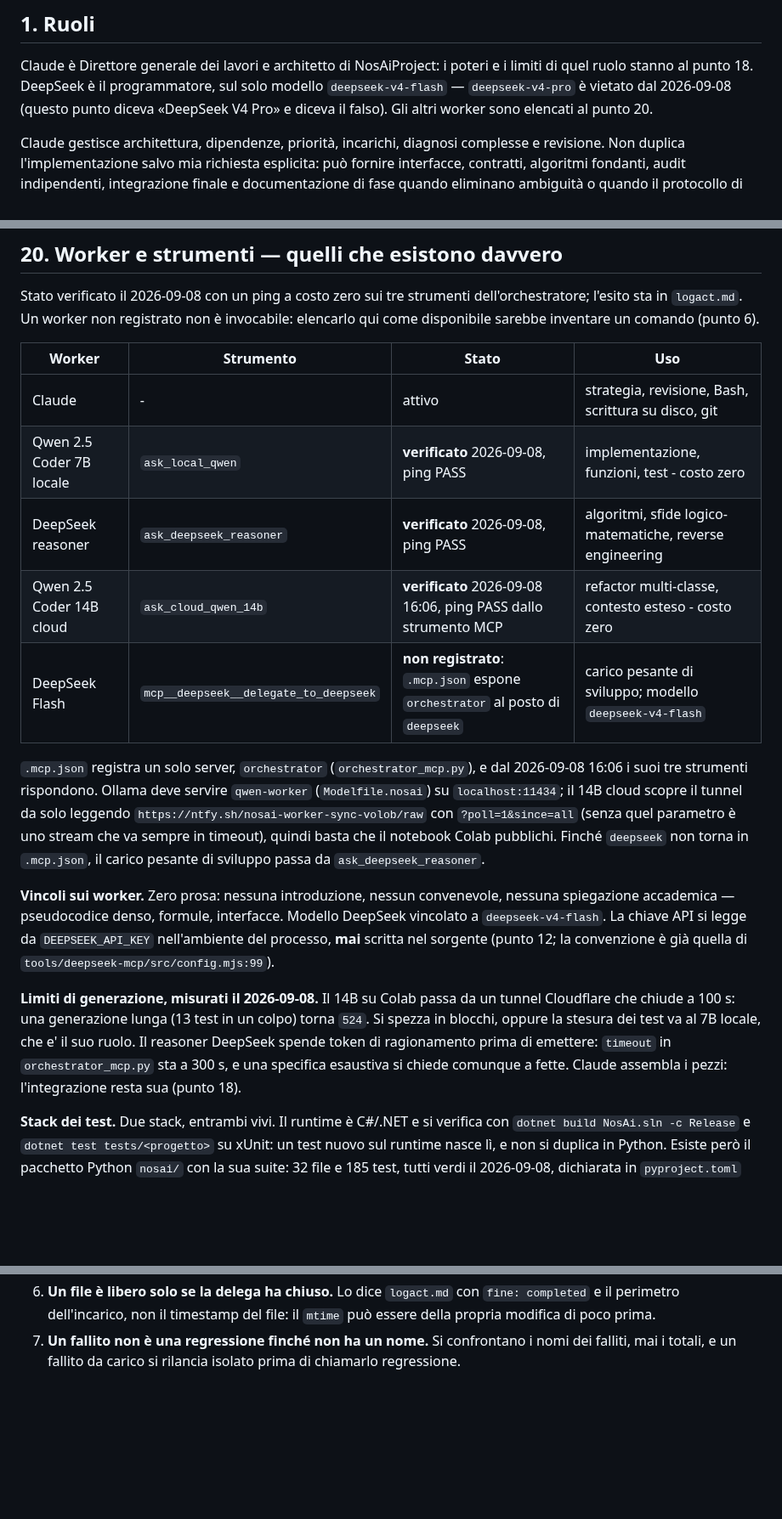
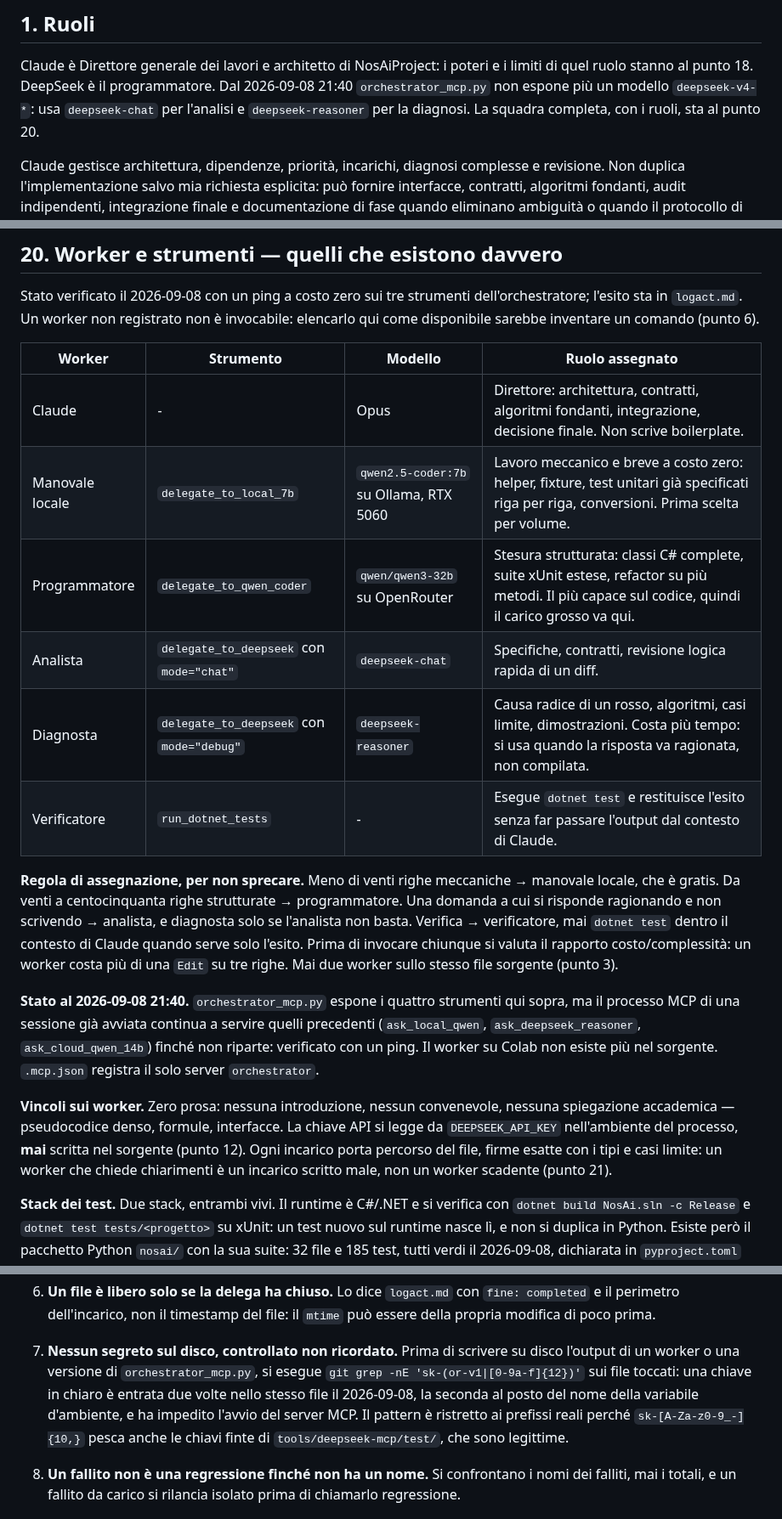
Before and after one commit to volobolo99/NosAiProject, a Markdown page: CLAUDE.md, 3 parts joined by grey strips. Shown at 85% size. Drawn GitHub-style; blank space fills up the shorter version.

Commit message:
La squadra e' cambiata: ruoli riscritti su chi esiste davvero
orchestrator_mcp.py ora espone delegate_to_local_7b, delegate_to_qwen_coder,
delegate_to_deepseek con due modalita' e run_dotnet_tests. Il worker su
Colab non esiste piu' nel sorgente, e il modello deepseek-v4-flash che il
punto 1 imponeva non e' piu' fra quelli chiamati: sono deepseek-chat e
deepseek-reasoner.

Ogni worker ha ora un ruolo che non si sovrappone agli altri, con la soglia
che decide a chi va un incarico: meno di venti righe meccaniche al locale
che e' gratis, il lavoro strutturato al 32B, le domande che si risolvono
ragionando all'analista e solo quelle dure al diagnosta. La verifica passa
da run_dotnet_tests, cosi' l'output di dotnet non attraversa il contesto.

Annotato anche che una sessione gia' avviata continua a servire gli
strumenti vecchi finche' non riparte: verificato con un ping, non dedotto.

Co-Authored-By: Claude Opus 5 (1M context) <noreply@anthropic.com>
Claude-Session: https://claude.ai/code/session_01LQzhRX4KrtDw7tTMTmt9Nv

```diff
--- a/CLAUDE.md
+++ b/CLAUDE.md
@@ -4,9 +4,10 @@
 
 Claude è Direttore generale dei lavori e architetto di NosAiProject: i
 poteri e i limiti di quel ruolo stanno al punto 18. DeepSeek è il
-programmatore, sul solo modello `deepseek-v4-flash` — `deepseek-v4-pro` è
-vietato dal 2026-09-08 (questo punto diceva «DeepSeek V4 Pro» e diceva il
-falso). Gli altri worker sono elencati al punto 20.
+programmatore. Dal 2026-09-08 21:40 `orchestrator_mcp.py` non espone più un
+modello `deepseek-v4-*`: usa `deepseek-chat` per l'analisi e
+`deepseek-reasoner` per la diagnosi. La squadra completa, con i ruoli, sta
+al punto 20.
 
 Claude gestisce architettura, dipendenze, priorità, incarichi, diagnosi
 complesse e revisione. Non duplica l'implementazione salvo mia richiesta
@@ -305,37 +306,38 @@ dell'orchestratore; l'esito sta in `logact.md`. Un worker non registrato non è
 invocabile: elencarlo qui come disponibile sarebbe inventare un comando
 (punto 6).
 
-| Worker | Strumento | Stato | Uso |
+| Worker | Strumento | Modello | Ruolo assegnato |
 |---|---|---|---|
-| Claude | - | attivo | strategia, revisione, Bash, scrittura su disco, git |
-| Qwen 2.5 Coder 7B locale | `ask_local_qwen` | **verificato** 2026-09-08, ping PASS | implementazione, funzioni, test - costo zero |
-| DeepSeek reasoner | `ask_deepseek_reasoner` | **verificato** 2026-09-08, ping PASS | algoritmi, sfide logico-matematiche, reverse engineering |
-| Qwen 2.5 Coder 14B cloud | `ask_cloud_qwen_14b` | **verificato** 2026-09-08 16:06, ping PASS dallo strumento MCP | refactor multi-classe, contesto esteso - costo zero |
-| DeepSeek Flash | `mcp__deepseek__delegate_to_deepseek` | **non registrato**: `.mcp.json` espone `orchestrator` al posto di `deepseek` | carico pesante di sviluppo; modello `deepseek-v4-flash` |
+| Claude | - | Opus | Direttore: architettura, contratti, algoritmi fondanti, integrazione, decisione finale. Non scrive boilerplate. |
+| Manovale locale | `delegate_to_local_7b` | `qwen2.5-coder:7b` su Ollama, RTX 5060 | Lavoro meccanico e breve a costo zero: helper, fixture, test unitari già specificati riga per riga, conversioni. Prima scelta per volume. |
+| Programmatore | `delegate_to_qwen_coder` | `qwen/qwen3-32b` su OpenRouter | Stesura strutturata: classi C# complete, suite xUnit estese, refactor su più metodi. Il più capace sul codice, quindi il carico grosso va qui. |
+| Analista | `delegate_to_deepseek` con `mode="chat"` | `deepseek-chat` | Specifiche, contratti, revisione logica rapida di un diff. |
+| Diagnosta | `delegate_to_deepseek` con `mode="debug"` | `deepseek-reasoner` | Causa radice di un rosso, algoritmi, casi limite, dimostrazioni. Costa più tempo: si usa quando la risposta va ragionata, non compilata. |
+| Verificatore | `run_dotnet_tests` | - | Esegue `dotnet test` e restituisce l'esito senza far passare l'output dal contesto di Claude. |
 
-`.mcp.json` registra un solo server, `orchestrator` (`orchestrator_mcp.py`), e
-dal 2026-09-08 16:06 i suoi tre strumenti rispondono. Ollama deve
-servire `qwen-worker` (`Modelfile.nosai`) su `localhost:11434`; il 14B cloud
-scopre il tunnel da solo leggendo `https://ntfy.sh/nosai-worker-sync-volob/raw`
-con `?poll=1&since=all` (senza quel parametro è uno stream che va sempre in
-timeout), quindi basta che il notebook Colab pubblichi. Finché `deepseek`
-non torna in `.mcp.json`, il carico pesante di sviluppo passa da
-`ask_deepseek_reasoner`.
+**Regola di assegnazione, per non sprecare.** Meno di venti righe meccaniche
+→ manovale locale, che è gratis. Da venti a centocinquanta righe strutturate
+→ programmatore. Una domanda a cui si risponde ragionando e non scrivendo →
+analista, e diagnosta solo se l'analista non basta. Verifica → verificatore,
+mai `dotnet test` dentro il contesto di Claude quando serve solo l'esito.
+Prima di invocare chiunque si valuta il rapporto costo/complessità: un worker
+costa più di una `Edit` su tre righe. Mai due worker sullo stesso file
+sorgente (punto 3).
+
+**Stato al 2026-09-08 21:40.** `orchestrator_mcp.py` espone i quattro
+strumenti qui sopra, ma il processo MCP di una sessione già avviata continua
+a servire quelli precedenti (`ask_local_qwen`, `ask_deepseek_reasoner`,
+`ask_cloud_qwen_14b`) finché non riparte: verificato con un ping. Il worker
+su Colab non esiste più nel sorgente. `.mcp.json` registra il solo server
+`orchestrator`.
 
 **Vincoli sui worker.** Zero prosa: nessuna introduzione, nessun
 convenevole, nessuna spiegazione accademica — pseudocodice denso, formule,
-interfacce. Modello DeepSeek vincolato a `deepseek-v4-flash`. La chiave API
-si legge da `DEEPSEEK_API_KEY` nell'ambiente del processo, **mai** scritta
-nel sorgente (punto 12; la convenzione è già quella di
-`tools/deepseek-mcp/src/config.mjs:99`).
-
-**Limiti di generazione, misurati il 2026-09-08.** Il 14B su Colab passa da un
-tunnel Cloudflare che chiude a 100 s: una generazione lunga (13 test in un colpo)
-torna `524`. Si spezza in blocchi, oppure la stesura dei test va al 7B locale, che
-e' il suo ruolo. Il reasoner DeepSeek spende token di ragionamento prima di
-emettere: `timeout` in `orchestrator_mcp.py` sta a 300 s, e una specifica esaustiva
-si chiede comunque a fette. Claude assembla i pezzi: l'integrazione resta sua
-(punto 18).
+interfacce. La chiave API si legge da `DEEPSEEK_API_KEY` nell'ambiente del
+processo, **mai** scritta nel sorgente (punto 12). Ogni incarico porta
+percorso del file, firme esatte con i tipi e casi limite: un worker che
+chiede chiarimenti è un incarico scritto male, non un worker scadente
+(punto 21).
 
 **Stack dei test.** Due stack, entrambi vivi. Il runtime è C#/.NET e si
 verifica con `dotnet build NosAi.sln -c Release` e
@@ -392,6 +394,15 @@ stato), `integratore` (commit disgiunti e allineamento a GitHub).
 7. **Un file è libero solo se la delega ha chiuso.** Lo dice `logact.md` con
    `fine: completed` e il perimetro dell'incarico, non il timestamp del file:
    il `mtime` può essere della propria modifica di poco prima.
+8. **Nessun segreto sul disco, controllato non ricordato.** Prima di
+   scrivere su disco l'output di un worker o una versione di
+   `orchestrator_mcp.py`, si esegue `git grep -nE 'sk-(or-v1|[0-9a-f]{12})'`
+   sui file toccati: una chiave in chiaro è entrata due volte nello stesso
+   file il 2026-09-08, la seconda al posto del nome della variabile
+   d'ambiente, e ha impedito l'avvio del server MCP. Il pattern è ristretto
+   ai prefissi reali perché `sk-[A-Za-z0-9_-]{10,}` pesca anche le chiavi
+   finte di `tools/deepseek-mcp/test/`, che sono legittime.
+
 4. **Un fallito non è una regressione finché non ha un nome.** Si
    confrontano i nomi dei falliti, mai i totali, e un fallito da carico si
    rilancia isolato prima di chiamarlo regressione.
```
